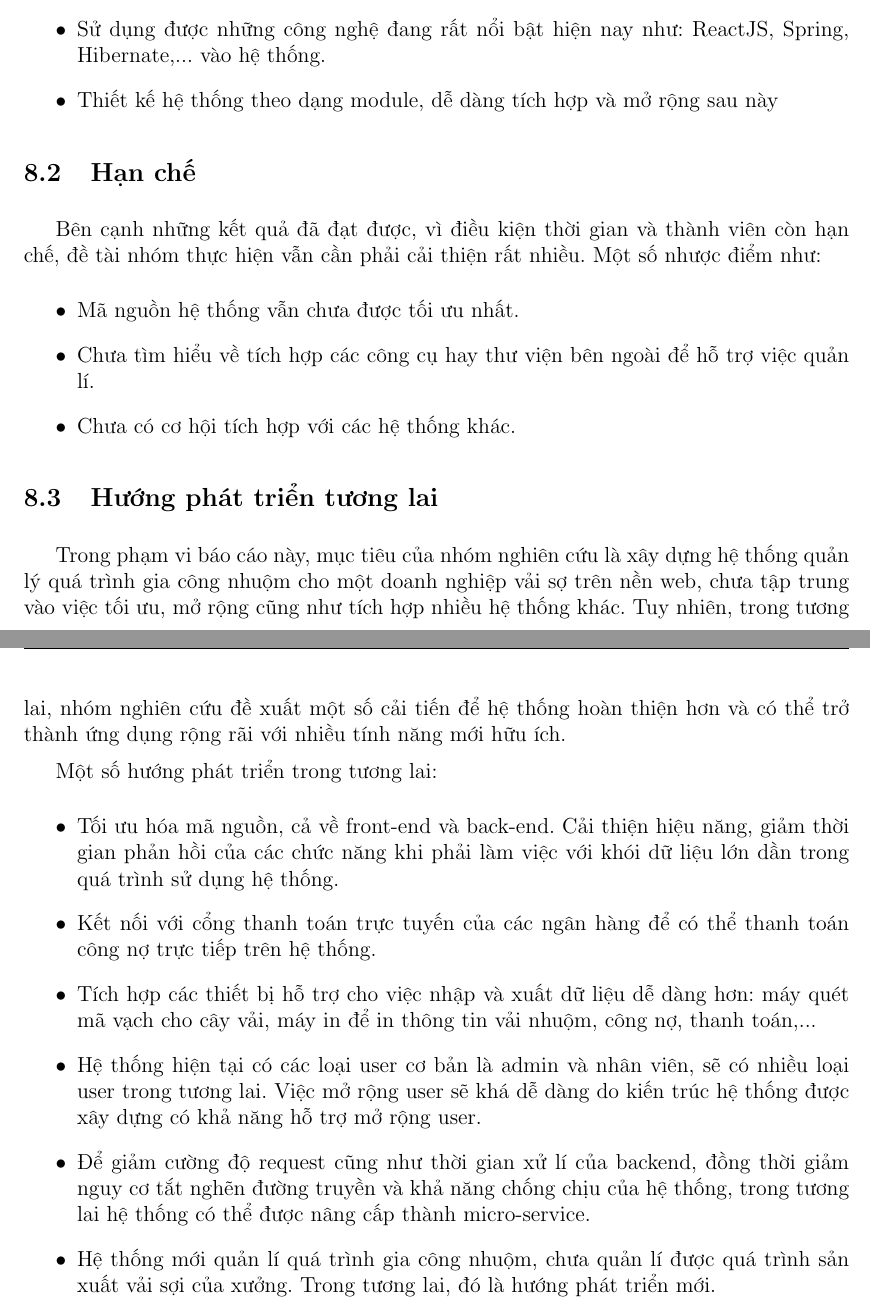
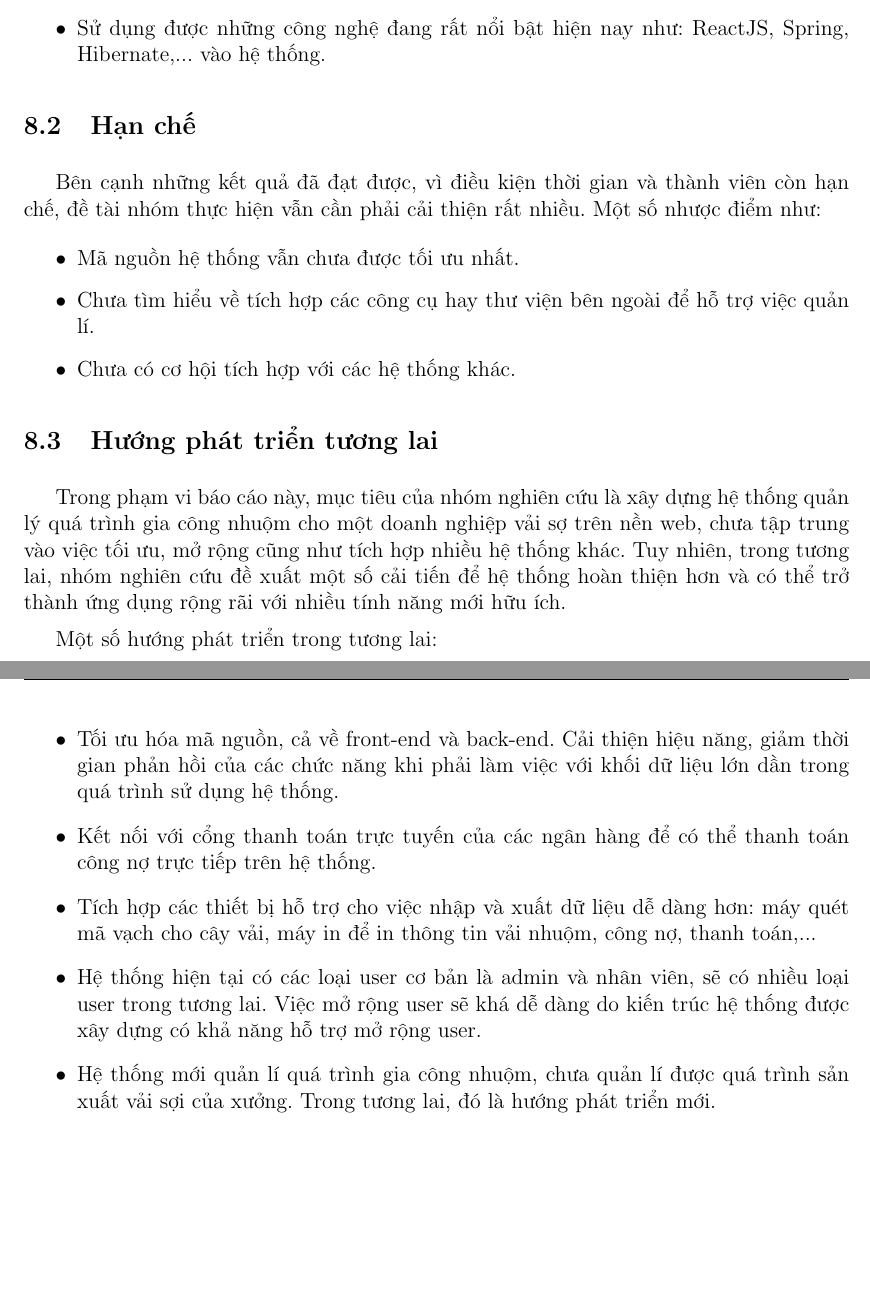
Before and after one commit to trungtinh961/Report_LVTN, a LaTeX document (LVTN_report.tex, which reads Text/Summary/huong_phat_trien.tex, Text/Summary/ket_qua_dat_duoc.tex): two parts of pages 94 and 95 of 97, joined at a grey line, cut so that both start at the same text, the shorter picture padded with empty space. Compiled offline with pdfLaTeX.

Commit message:
Updates from Overleaf

```diff
--- a/Text/Summary/huong_phat_trien.tex
+++ b/Text/Summary/huong_phat_trien.tex
@@ -3,11 +3,10 @@ Trong phạm vi báo cáo này, mục tiêu của nhóm nghiên cứu là xây d
 
 Một số hướng phát triển trong tương lai:
 \begin{itemize}
-    \item Tối ưu hóa mã nguồn, cả về front-end và back-end. Cải thiện hiệu năng, giảm thời gian phản hồi của các chức năng khi phải làm việc với khói dữ liệu lớn dần trong quá trình sử dụng hệ thống.
+    \item Tối ưu hóa mã nguồn, cả về front-end và back-end. Cải thiện hiệu năng, giảm thời gian phản hồi của các chức năng khi phải làm việc với khối dữ liệu lớn dần trong quá trình sử dụng hệ thống.
     \item Kết nối với cổng thanh toán trực tuyến của các ngân hàng để có thể thanh toán công nợ trực tiếp trên hệ thống.
     \item Tích hợp các thiết bị hỗ trợ cho việc nhập và xuất dữ liệu dễ dàng hơn: máy quét mã vạch cho cây vải, máy in để in thông tin vải nhuộm, công nợ, thanh toán,...
     \item Hệ thống hiện tại có các loại user cơ bản là admin và nhân viên, sẽ có nhiều loại user trong tương lai. Việc mở rộng user sẽ khá dễ dàng do kiến trúc hệ thống được xây dựng có khả năng hỗ trợ mở rộng user.
-    \item Để giảm cường độ request cũng như thời gian xử lí của backend, đồng thời giảm nguy cơ tắt nghẽn đường truyền và khả năng chống chịu của hệ thống, trong tương lai hệ thống có thể được nâng cấp thành micro-service.
     \item Hệ thống mới quản lí quá trình gia công nhuộm, chưa quản lí được quá trình sản xuất vải sợi của xưởng. Trong tương lai, đó là hướng phát triển mới.
     \item Đưa hệ thống vào sử dụng trong thực tế. Đó là mục đích cuối cùng nhất của đề tài Luận văn tốt nghiệp này.
 \end{itemize}
--- a/Text/Summary/ket_qua_dat_duoc.tex
+++ b/Text/Summary/ket_qua_dat_duoc.tex
@@ -6,5 +6,4 @@ Qua quá trình thực hiện đề tài "Xây dựng một hệ thống quản
     \item Giao diện đẹp, thân thiện và dễ dàng sử dụng.
     \item Có đầy đủ tính năng mà một hệ thống  quản lý phải có. Là một nền tảng giúp doanh nghiệp sản xuất vải sợi có thể quản lí quá trình gia công nhuộm.
     \item Sử dụng được những công nghệ đang rất nổi bật hiện nay như: ReactJS, Spring, Hibernate,... vào hệ thống.
-    \item Thiết kế hệ thống theo dạng module, dễ dàng tích hợp và mở rộng sau này
 \end{itemize}
```
Also changed, not shown: Text/Design_system/thiet_ke_database.tex (+2 -2 lines), Text/Salutation/loi_cam_doan.tex (+1 -1 lines).
